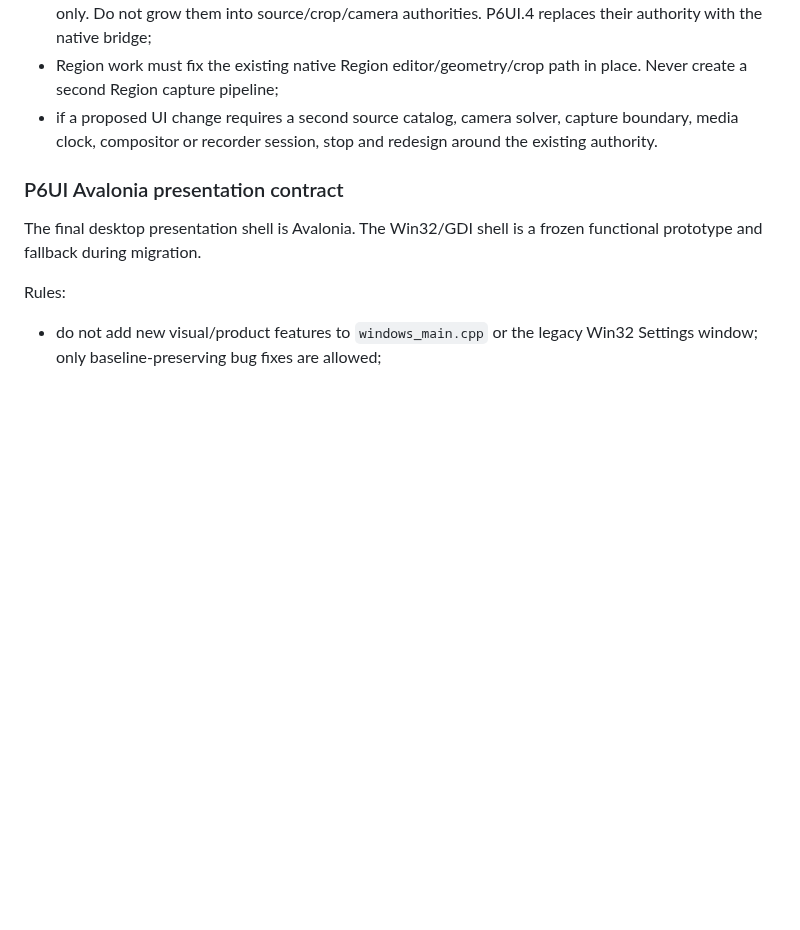
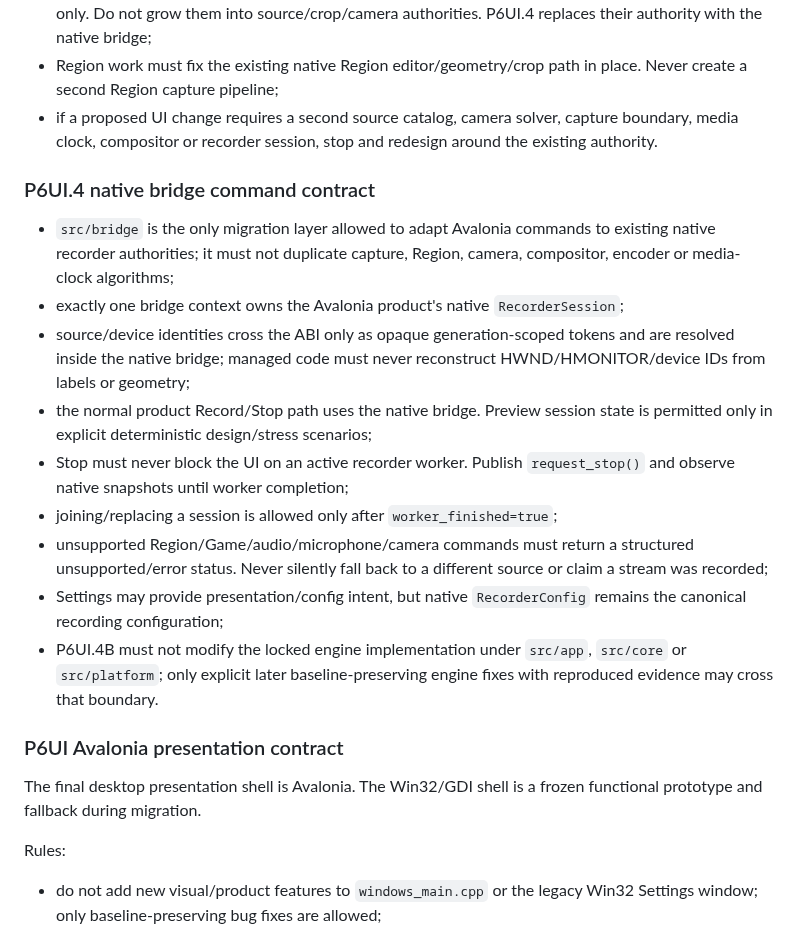
Before and after one commit to masarray/arssyut, a Markdown page: AGENTS.md, the part around the change. Drawn GitHub-style; blank space fills up the shorter version.

Commit message:
docs: lock P6UI.4 native command bridge ownership rules

```diff
--- a/AGENTS.md
+++ b/AGENTS.md
@@ -873,6 +873,30 @@ Mandatory rules:
   capture boundary, media clock, compositor or recorder session, stop and
   redesign around the existing authority.
 
+### P6UI.4 native bridge command contract
+
+- `src/bridge` is the only migration layer allowed to adapt Avalonia commands
+  to existing native recorder authorities; it must not duplicate capture,
+  Region, camera, compositor, encoder or media-clock algorithms;
+- exactly one bridge context owns the Avalonia product's native
+  `RecorderSession`;
+- source/device identities cross the ABI only as opaque generation-scoped
+  tokens and are resolved inside the native bridge; managed code must never
+  reconstruct HWND/HMONITOR/device IDs from labels or geometry;
+- the normal product Record/Stop path uses the native bridge. Preview session
+  state is permitted only in explicit deterministic design/stress scenarios;
+- Stop must never block the UI on an active recorder worker. Publish
+  `request_stop()` and observe native snapshots until worker completion;
+- joining/replacing a session is allowed only after `worker_finished=true`;
+- unsupported Region/Game/audio/microphone/camera commands must return a
+  structured unsupported/error status. Never silently fall back to a
+  different source or claim a stream was recorded;
+- Settings may provide presentation/config intent, but native
+  `RecorderConfig` remains the canonical recording configuration;
+- P6UI.4B must not modify the locked engine implementation under `src/app`,
+  `src/core` or `src/platform`; only explicit later baseline-preserving
+  engine fixes with reproduced evidence may cross that boundary.
+
 ### P6UI Avalonia presentation contract
 
 The final desktop presentation shell is Avalonia. The Win32/GDI shell is a
```
